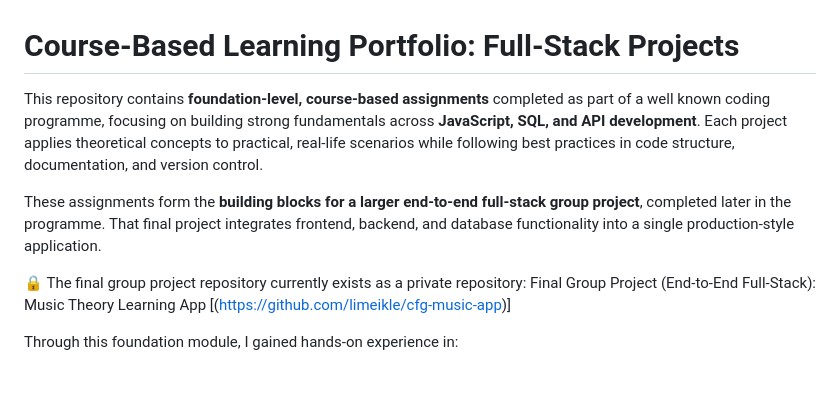
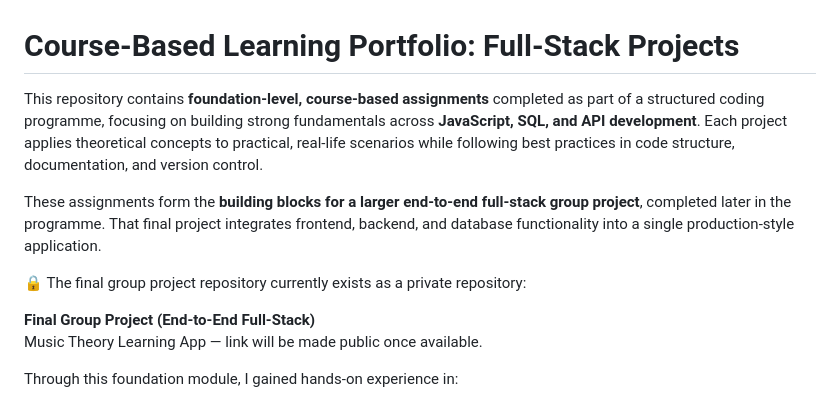
Before and after one commit to Sherin1111/fullstack-foundations, a Markdown page: README.md, the part around the change. GitHub-like rendering; blank space fills up the shorter version.

Commit message:
Updated README with revised project details

```diff
--- a/README.md
+++ b/README.md
@@ -1,11 +1,14 @@
 # Course-Based Learning Portfolio: Full-Stack Projects
 
-This repository contains **foundation-level, course-based assignments** completed as part of a well known coding programme, focusing on building strong fundamentals across **JavaScript, SQL, and API development**. Each project applies theoretical concepts to practical, real-life scenarios while following best practices in code structure, documentation, and version control.
+This repository contains **foundation-level, course-based assignments** completed as part of a structured coding programme, focusing on building strong fundamentals across **JavaScript, SQL, and API development**. Each project applies theoretical concepts to practical, real-life scenarios while following best practices in code structure, documentation, and version control.
 
 These assignments form the **building blocks for a larger end-to-end full-stack group project**, completed later in the programme. That final project integrates frontend, backend, and database functionality into a single production-style application.
 
 🔒 The final group project repository currently exists as a private repository:
-Final Group Project (End-to-End Full-Stack): Music Theory Learning App [(https://github.com/limeikle/cfg-music-app)]
+
+**Final Group Project (End-to-End Full-Stack)**
+Music Theory Learning App — link will be made public once available.
+
 
 Through this foundation module, I gained hands-on experience in:
 - **Front-end development** using JavaScript, HTML, and CSS
```
